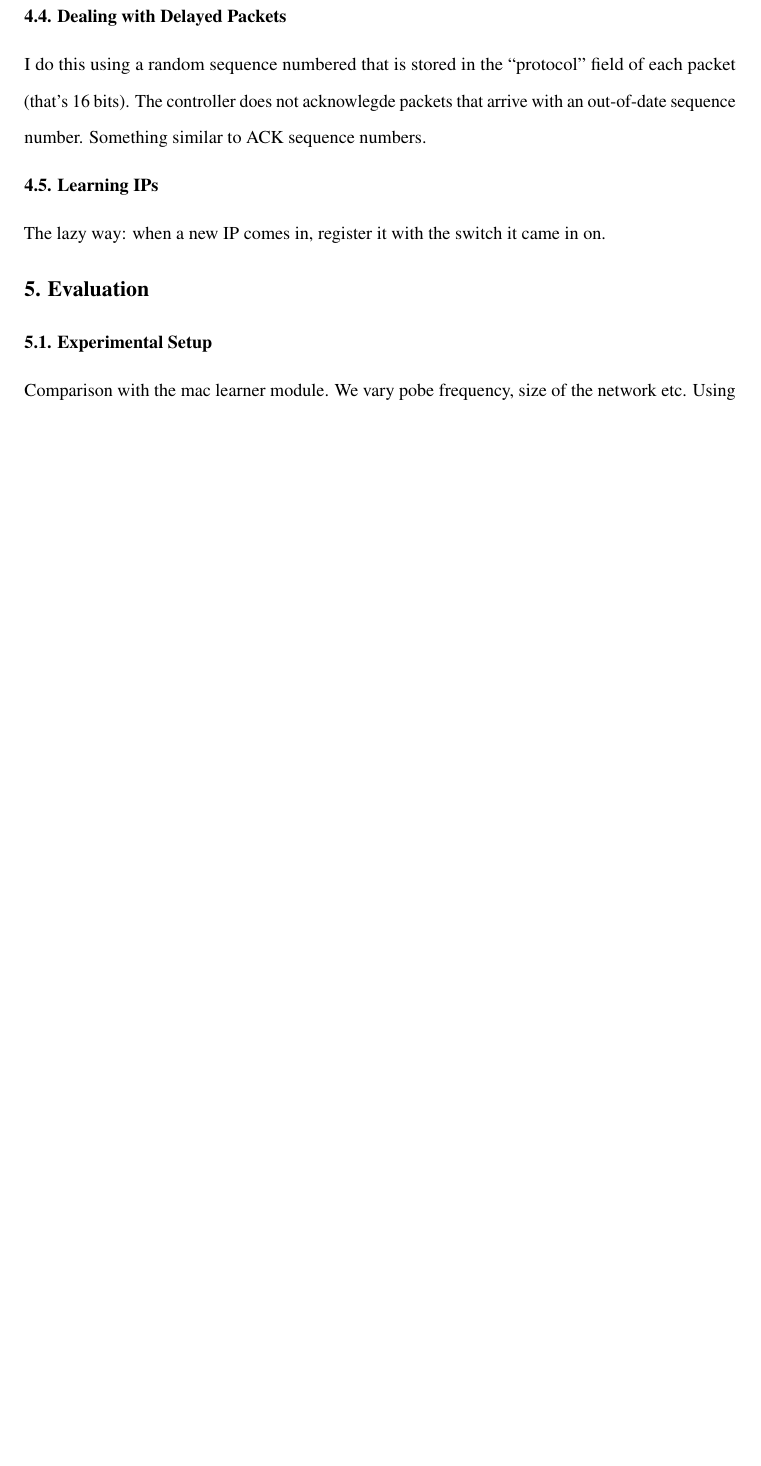
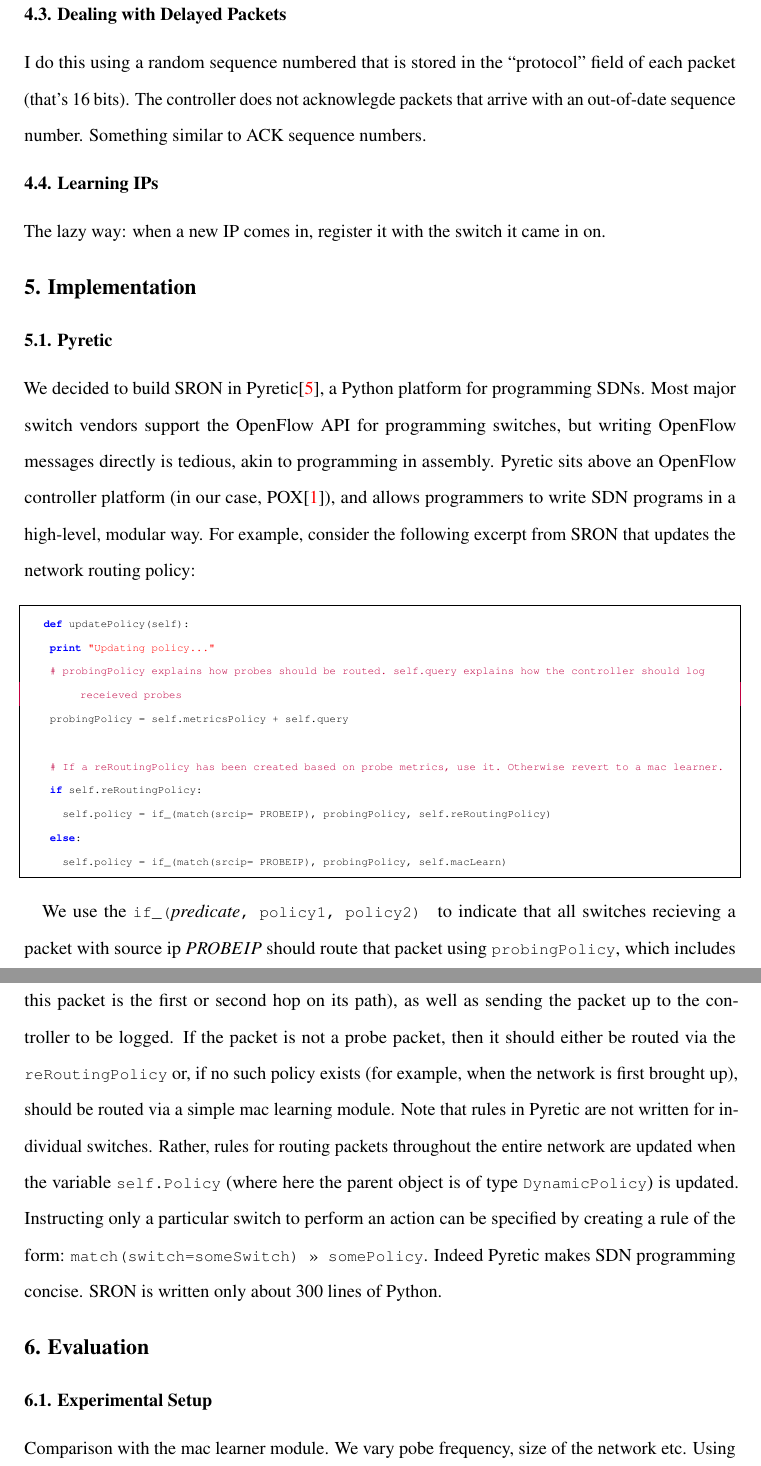
Before and after one commit to dalequark/jp2, a LaTeX document (template.tex): part of page 8 of 9 before the commit and two parts of pages 8 and 9 of 10 after it, the two joined at a grey line, cut so that both start at the same text, the shorter picture padded with empty space. Compiled offline with pdfLaTeX.

Commit message:
wrote about pyretic

```diff
--- a/template.tex
+++ b/template.tex
@@ -5,6 +5,8 @@
 
 \usepackage[normalem]{ulem}
 \usepackage{setspace}
+\usepackage{listings}
+\usepackage{color}
 \doublespacing
 
 \begin{document}
@@ -248,6 +247,44 @@ number. Something similar to ACK sequence numbers.
 The lazy way: when a new IP comes in, register it with the switch it came in on.
 
 
+\section{Implementation}
+\subsection{Pyretic}
+	We decided to build SRON in Pyretic\cite{pyretic}, a Python platform for programming SDNs.  Most major switch vendors support the OpenFlow API for programming switches, but writing OpenFlow messages directly is tedious, akin to programming in assembly. Pyretic sits above an OpenFlow controller platform (in our case, POX\cite{pox}), and allows programmers to write SDN programs in a high-level, modular way.  For example, consider the following excerpt from SRON that updates the network routing policy:\bigskip
+
+
+
+\lstset{ %
+language=Python,                % choose the language of the code
+basicstyle=\ttfamily\scriptsize,
+keywordstyle=\color{blue}\bfseries,
+stringstyle=\color{red}\ttfamily,
+commentstyle=\color{purple}\ttfamily,
+showspaces=false,               % show spaces adding particular underscores
+showstringspaces=false,         % underline spaces within strings
+showtabs=false,                 % show tabs within strings adding particular underscores
+frame=single,           % adds a frame around the code
+tabsize=2,          % sets default tabsize to 2 spaces
+captionpos=b,           % sets the caption-position to bottom
+breaklines=true,        % sets automatic line breaking
+breakatwhitespace=false,    % sets if automatic breaks should only happen at whitespace
+escapeinside={\%*}{*)}          % if you want to add a comment within your code
+}
+
+	\begin{lstlisting}
+	 def updatePolicy(self):
+		print "Updating policy..."
+		# probingPolicy explains how probes should be routed. self.query explains how the controller should log receieved probes
+		probingPolicy = self.metricsPolicy + self.query
+
+		# If a reRoutingPolicy has been created based on probe metrics, use it. Otherwise revert to a mac learner.
+		if self.reRoutingPolicy:
+			self.policy = if_(match(srcip= PROBEIP), probingPolicy, self.reRoutingPolicy)
+		else:
+			self.policy = if_(match(srcip= PROBEIP), probingPolicy, self.macLearn)
+	\end{lstlisting}
+
+We use the {\tt if\_({\it predicate}, policy1, policy2) } to indicate that all switches recieving a packet with source ip $PROBEIP$ should route that packet using {\tt probingPolicy}, which includes both forwarding that probe over all ports or dropping it (depending on whether the switch receiving this packet is the first or second hop on its path), as well as sending the packet up to the controller to be logged.  If the packet is not a probe packet, then it should either be routed via the {\tt reRoutingPolicy} or, if no such policy exists (for example, when the network is first brought up), should be routed via a simple mac learning module.  Note that rules in Pyretic are not written for individual switches.  Rather, rules for routing packets throughout the entire network are updated when the variable {\tt self.Policy} (where here the parent object is of type {\tt DynamicPolicy}) is updated.  Instructing only a particular switch to perform an action can be specified by creating a rule of the form: {\tt match(switch=someSwitch) >> somePolicy}.  Indeed Pyretic makes SDN programming concise. SRON is written only about 300 lines of Python.
+
 \section{Evaluation}
 \subsection{Experimental Setup}
 Comparison with the mac learner module. We vary pobe frequency, size of the network etc.
```
Also changed, not shown: references.bib (+12 -1 lines), template.pdf, template.tex (3 more changed lines), 3 other files.
